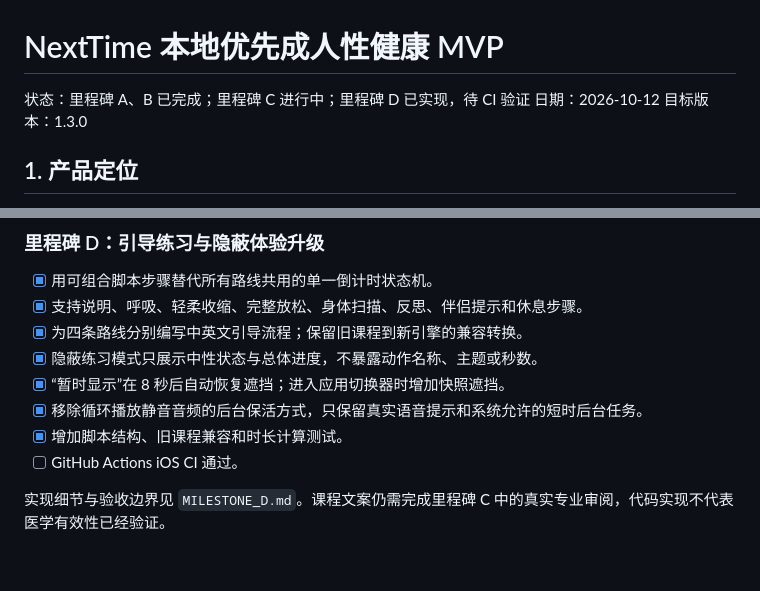
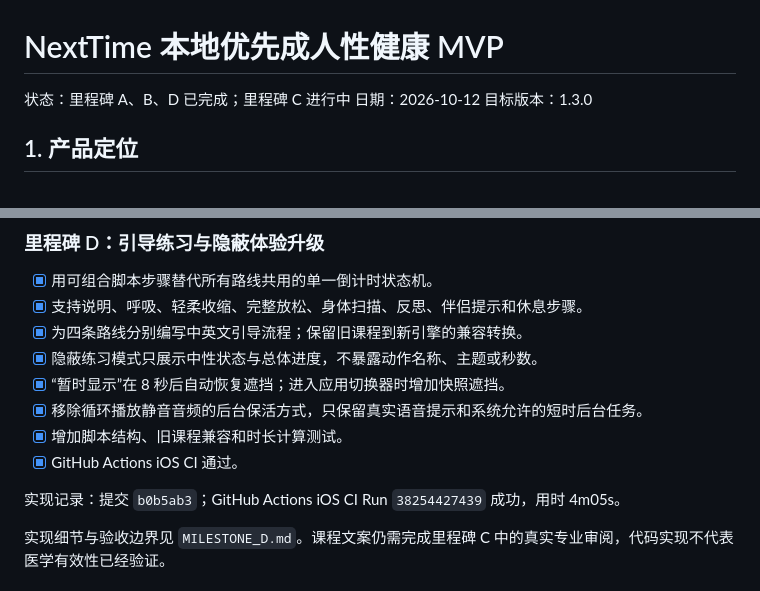
Before and after one commit to nikefd/nexttime, a Markdown page: docs/LOCAL_FIRST_MVP.md, 2 parts joined by grey strips. GitHub-like rendering; blank space fills up the shorter version.

Commit message:
docs: record milestone D verification [skip ci]

```diff
--- a/docs/LOCAL_FIRST_MVP.md
+++ b/docs/LOCAL_FIRST_MVP.md
@@ -1,6 +1,6 @@
 # NextTime 本地优先成人性健康 MVP
 
-状态：里程碑 A、B 已完成；里程碑 C 进行中；里程碑 D 已实现，待 CI 验证
+状态：里程碑 A、B、D 已完成；里程碑 C 进行中
 日期：2026-10-12
 目标版本：1.3.0
 
@@ -277,7 +277,9 @@ Hetzner 服务器和 `zhangyangbin.com` 保留给后续阶段；只有确定需
 - [x] “暂时显示”在 8 秒后自动恢复遮挡；进入应用切换器时增加快照遮挡。
 - [x] 移除循环播放静音音频的后台保活方式，只保留真实语音提示和系统允许的短时后台任务。
 - [x] 增加脚本结构、旧课程兼容和时长计算测试。
-- [ ] GitHub Actions iOS CI 通过。
+- [x] GitHub Actions iOS CI 通过。
+
+实现记录：提交 `b0b5ab3`；GitHub Actions iOS CI Run `38254427439` 成功，用时 4m05s。
 
 实现细节与验收边界见 `MILESTONE_D.md`。课程文案仍需完成里程碑 C 中的真实专业审阅，代码实现不代表医学有效性已经验证。
 
```
